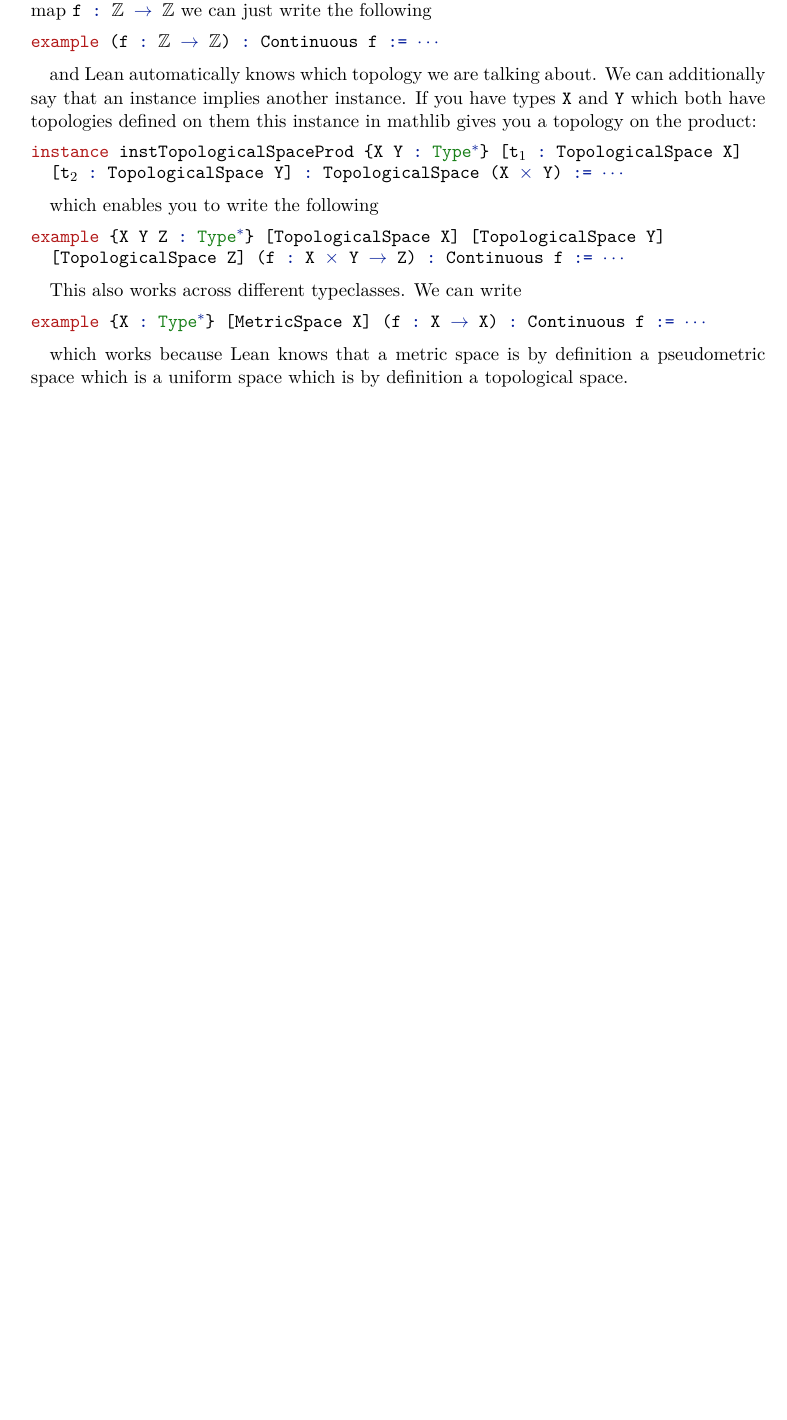
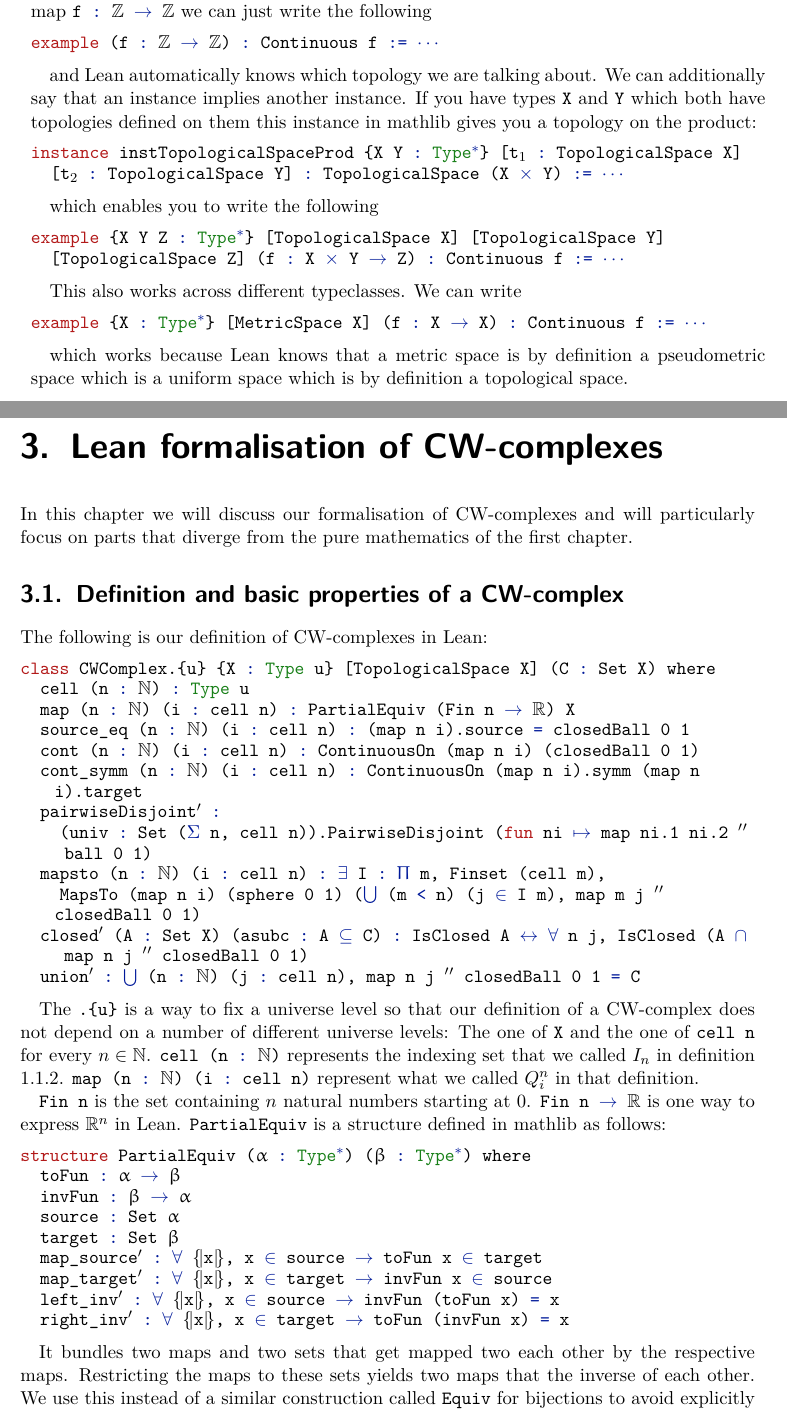
Before and after one commit to scholzhannah/CWComplexes, a LaTeX thesis (Latex/Thesis/thesis.tex, which reads Latex/Thesis/chapter_formalisation/chapter_formalisation.tex, Latex/Thesis/chapter_formalisation/section_definition.tex): part of page 28 of 34 before the commit and two parts of pages 28 and 29 of 36 after it, the two joined at a grey line, cut so that both start at the same text, the shorter picture padded with empty space. Compiled offline with pdfLaTeX.

Commit message:
started chapter on the formalisation

```diff
--- /dev/null
+++ b/Latex/Thesis/chapter_formalisation/chapter_formalisation.tex
@@ -0,0 +1,5 @@
+\chapter{Lean formalisation of CW-complexes}
+
+In this chapter we will discuss our formalisation of CW-complexes and will particularly focus on parts that diverge from the pure mathematics of the first chapter.
+
+\input{chapter_formalisation/section_definition.tex}
--- /dev/null
+++ b/Latex/Thesis/chapter_formalisation/section_definition.tex
@@ -0,0 +1,41 @@
+\section{Definition and basic properties of a CW-complex}
+
+The following is our definition of CW-complexes in Lean:
+
+\begin{lstlisting}
+class CWComplex.{u} {X : Type u} [TopologicalSpace X] (C : Set X) where
+  cell (n : ℕ) : Type u
+  map (n : ℕ) (i : cell n) : PartialEquiv (Fin n → ℝ) X
+  source_eq (n : ℕ) (i : cell n) : (map n i).source = closedBall 0 1
+  cont (n : ℕ) (i : cell n) : ContinuousOn (map n i) (closedBall 0 1)
+  cont_symm (n : ℕ) (i : cell n) : ContinuousOn (map n i).symm (map n i).target
+  pairwiseDisjoint' :
+    (univ : Set (Σ n, cell n)).PairwiseDisjoint (fun ni ↦ map ni.1 ni.2 '' ball 0 1)
+  mapsto (n : ℕ) (i : cell n) : ∃ I : Π m, Finset (cell m),
+    MapsTo (map n i) (sphere 0 1) (⋃ (m < n) (j ∈ I m), map m j '' closedBall 0 1)
+  closed' (A : Set X) (asubc : A ⊆ C) : IsClosed A ↔ ∀ n j, IsClosed (A ∩ map n j '' closedBall 0 1)
+  union' : ⋃ (n : ℕ) (j : cell n), map n j '' closedBall 0 1 = C
+\end{lstlisting}
+
+The \lstinline|.{u}| is a way to fix a universe level so that our definition of a CW-complex does not depend on a number of different universe levels: The one of \lstinline{X} and the one of \lstinline{cell n} for every $n \in \bN$.
+\lstinline{cell (n : ℕ)} represents the indexing set that we called $I_n$ in definition \ref{defi:CWComplex2}. \lstinline{map (n : ℕ) (i : cell n)} represent what we called $Q_i^n$ in that definition.
+
+\lstinline{Fin n} is the set containing $n$ natural numbers starting at 0.
+\lstinline{Fin n → ℝ} is one way to express $\bR^n$ in Lean.
+\lstinline{PartialEquiv} is a structure defined in mathlib as follows:
+
+\begin{lstlisting}
+structure PartialEquiv (α : Type*) (β : Type*) where
+  toFun : α → β
+  invFun : β → α
+  source : Set α
+  target : Set β
+  map_source' : ∀ ⦃x⦄, x ∈ source → toFun x ∈ target
+  map_target' : ∀ ⦃x⦄, x ∈ target → invFun x ∈ source
+  left_inv' : ∀ ⦃x⦄, x ∈ source → invFun (toFun x) = x
+  right_inv' : ∀ ⦃x⦄, x ∈ target → toFun (invFun x) = x
+\end{lstlisting}
+
+It bundles two maps and two sets that get mapped two each other by the respective maps.
+Restricting the maps to these sets yields two maps that the inverse of each other.
+We use this instead of a similar construction called \lstinline{Equiv} for bijections to avoid explicitly having to deal with restrictions.
```
Also changed, not shown: Latex/Thesis/chapter_lean/section_type_theory.tex (+2 -1 lines), Latex/Thesis/thesis.bib (+29 -0 lines), Latex/Thesis/thesis.tex (+4 -0 lines), Latex/Thesis/thesis.pdf, Latex/Thesis/chapter_formalisation/section_definition.tex (33 more changed lines).
